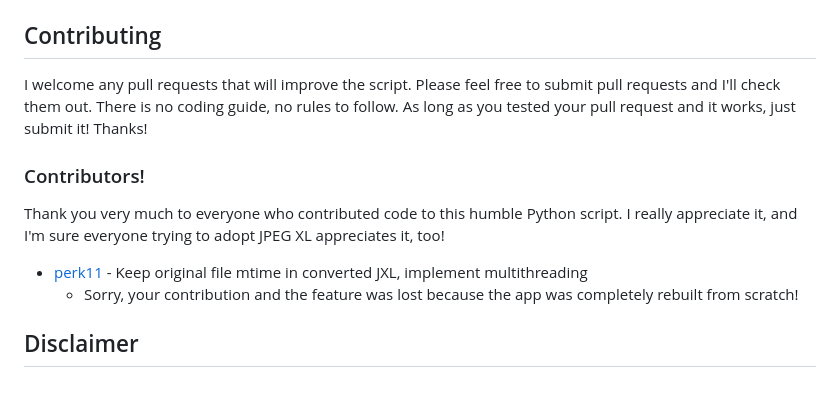
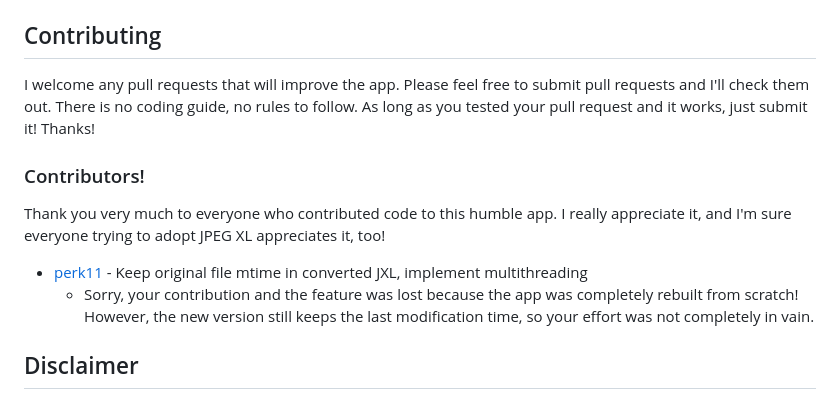
Before and after one commit to kylxbn/jxl-migrate, a Markdown page: README.md, the part around the change. GitHub-like rendering.

Commit message:
fix text

```diff
--- a/README.md
+++ b/README.md
@@ -54,14 +54,14 @@ But basically,
 
 ## Contributing
 
-I welcome any pull requests that will improve the script. Please feel free to submit pull requests and I'll check them out. There is no coding guide, no rules to follow. As long as you tested your pull request and it works, just submit it! Thanks!
+I welcome any pull requests that will improve the app. Please feel free to submit pull requests and I'll check them out. There is no coding guide, no rules to follow. As long as you tested your pull request and it works, just submit it! Thanks!
 
 ### Contributors!
 
-Thank you very much to everyone who contributed code to this humble Python script. I really appreciate it, and I'm sure everyone trying to adopt JPEG XL appreciates it, too!
+Thank you very much to everyone who contributed code to this humble app. I really appreciate it, and I'm sure everyone trying to adopt JPEG XL appreciates it, too!
 
 * [perk11](https://github.com/perk11) - Keep original file mtime in converted JXL, implement multithreading
-    * Sorry, your contribution and the feature was lost because the app was completely rebuilt from scratch!
+    * Sorry, your contribution and the feature was lost because the app was completely rebuilt from scratch! However, the new version still keeps the last modification time, so your effort was not completely in vain.
 
 ## Disclaimer
 
```
